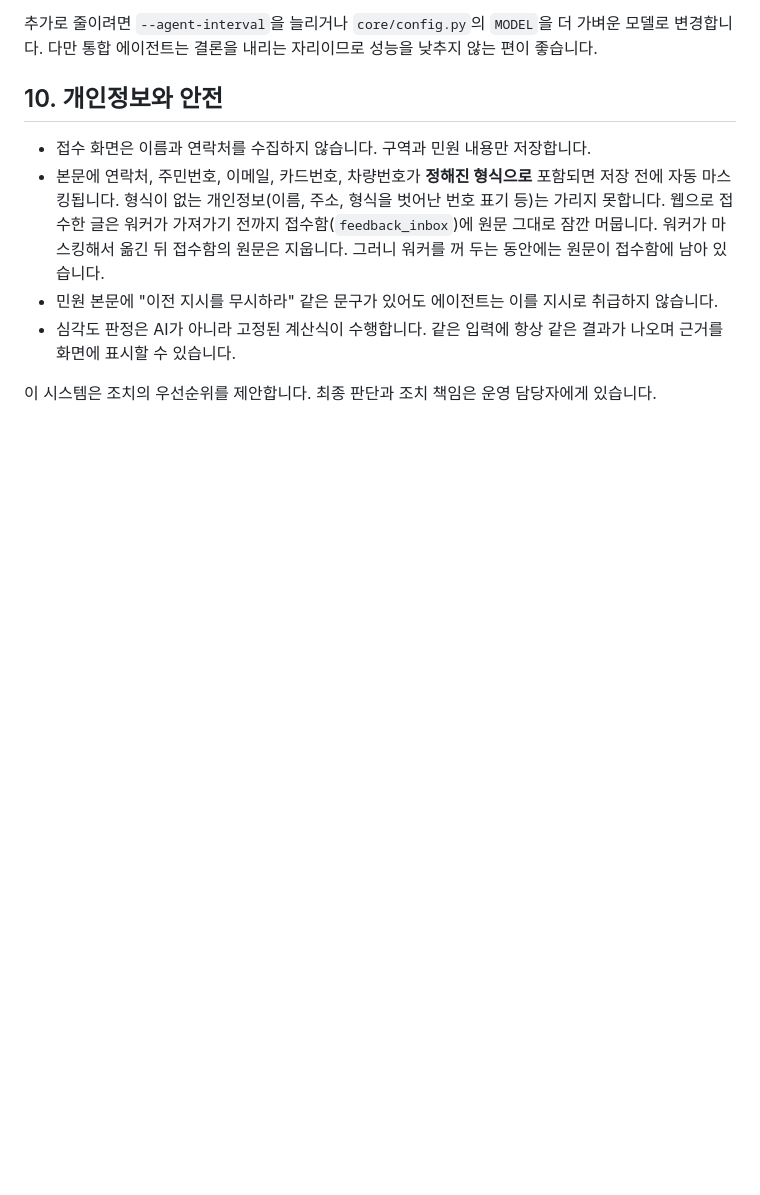
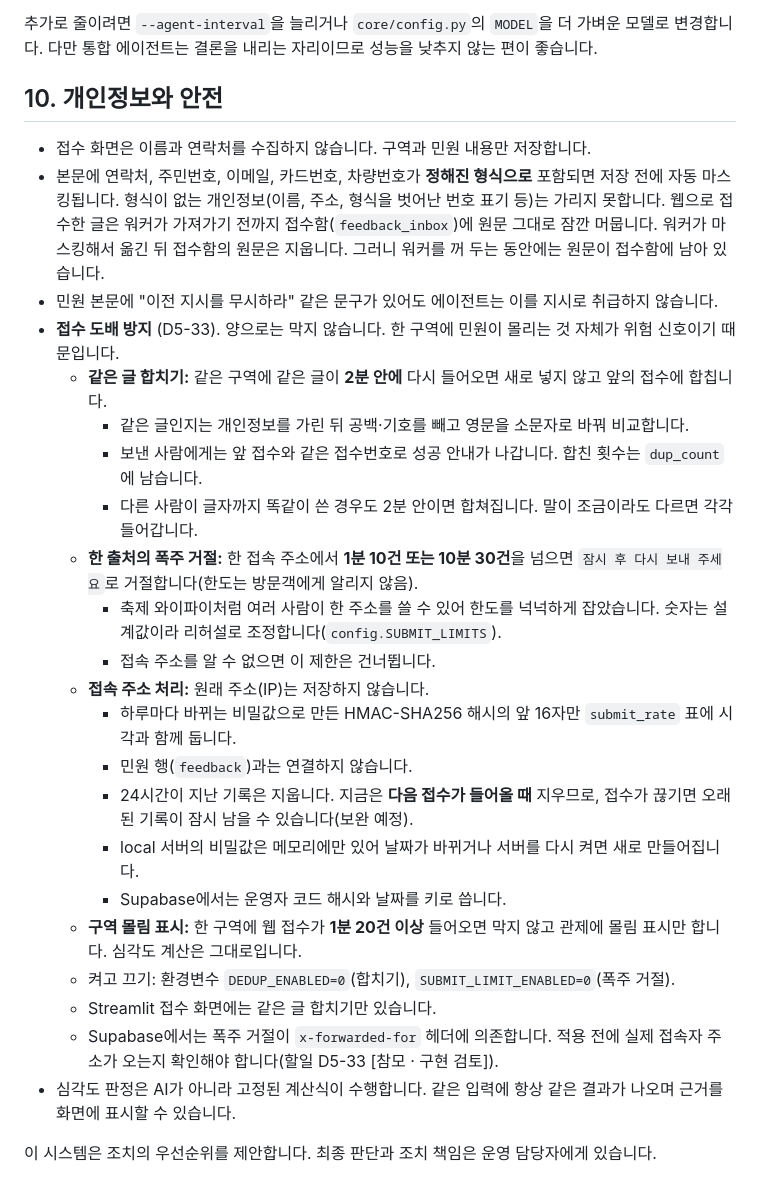
Before and after one commit to INJE-NULLPOINT/festival-complaint-agent, a Markdown page: festival_agent/docs/사용설명서_관리자.md, the part around the change. GitHub-like rendering; blank space fills up the shorter version.

Commit message:
참모: 사용설명서에 접수 도배 방지(합치기·폭주 거절·해시·삭제 주기) 반영 (D5-33)
Co-Authored-By: Claude Opus 5.5 <noreply@anthropic.com>

```diff
--- a/festival_agent/docs/사용설명서_관리자.md
+++ b/festival_agent/docs/사용설명서_관리자.md
@@ -504,6 +504,24 @@ python scripts/make_dev_seed.py    # 개발용 샘플 생성
   그러니 워커를 꺼 두는 동안에는 원문이 접수함에 남아 있습니다.
 - 민원 본문에 "이전 지시를 무시하라" 같은 문구가 있어도 에이전트는 이를 지시로
   취급하지 않습니다.
+- **접수 도배 방지** (D5-33). 양으로는 막지 않습니다. 한 구역에 민원이 몰리는 것 자체가 위험 신호이기 때문입니다.
+  - **같은 글 합치기:** 같은 구역에 같은 글이 **2분 안에** 다시 들어오면 새로 넣지 않고 앞의 접수에 합칩니다.
+    - 같은 글인지는 개인정보를 가린 뒤 공백·기호를 빼고 영문을 소문자로 바꿔 비교합니다.
+    - 보낸 사람에게는 앞 접수와 같은 접수번호로 성공 안내가 나갑니다. 합친 횟수는 `dup_count`에 남습니다.
+    - 다른 사람이 글자까지 똑같이 쓴 경우도 2분 안이면 합쳐집니다. 말이 조금이라도 다르면 각각 들어갑니다.
+  - **한 출처의 폭주 거절:** 한 접속 주소에서 **1분 10건 또는 10분 30건**을 넘으면 `잠시 후 다시 보내 주세요`로 거절합니다(한도는 방문객에게 알리지 않음).
+    - 축제 와이파이처럼 여러 사람이 한 주소를 쓸 수 있어 한도를 넉넉하게 잡았습니다. 숫자는 설계값이라 리허설로 조정합니다(`config.SUBMIT_LIMITS`).
+    - 접속 주소를 알 수 없으면 이 제한은 건너뜁니다.
+  - **접속 주소 처리:** 원래 주소(IP)는 저장하지 않습니다.
+    - 하루마다 바뀌는 비밀값으로 만든 HMAC-SHA256 해시의 앞 16자만 `submit_rate` 표에 시각과 함께 둡니다.
+    - 민원 행(`feedback`)과는 연결하지 않습니다.
+    - 24시간이 지난 기록은 지웁니다. 지금은 **다음 접수가 들어올 때** 지우므로, 접수가 끊기면 오래된 기록이 잠시 남을 수 있습니다(보완 예정).
+    - local 서버의 비밀값은 메모리에만 있어 날짜가 바뀌거나 서버를 다시 켜면 새로 만들어집니다.
+    - Supabase에서는 운영자 코드 해시와 날짜를 키로 씁니다.
+  - **구역 몰림 표시:** 한 구역에 웹 접수가 **1분 20건 이상** 들어오면 막지 않고 관제에 몰림 표시만 합니다. 심각도 계산은 그대로입니다.
+  - 켜고 끄기: 환경변수 `DEDUP_ENABLED=0`(합치기), `SUBMIT_LIMIT_ENABLED=0`(폭주 거절).
+  - Streamlit 접수 화면에는 같은 글 합치기만 있습니다.
+  - Supabase에서는 폭주 거절이 `x-forwarded-for` 헤더에 의존합니다. 적용 전에 실제 접속자 주소가 오는지 확인해야 합니다(할일 D5-33 [참모 · 구현 검토]).
 - 심각도 판정은 AI가 아니라 고정된 계산식이 수행합니다. 같은 입력에 항상 같은 결과가
   나오며 근거를 화면에 표시할 수 있습니다.
 
```
Also changed, not shown: festival_agent/docs/사용설명서_이용자.md (+7 -1 lines).
